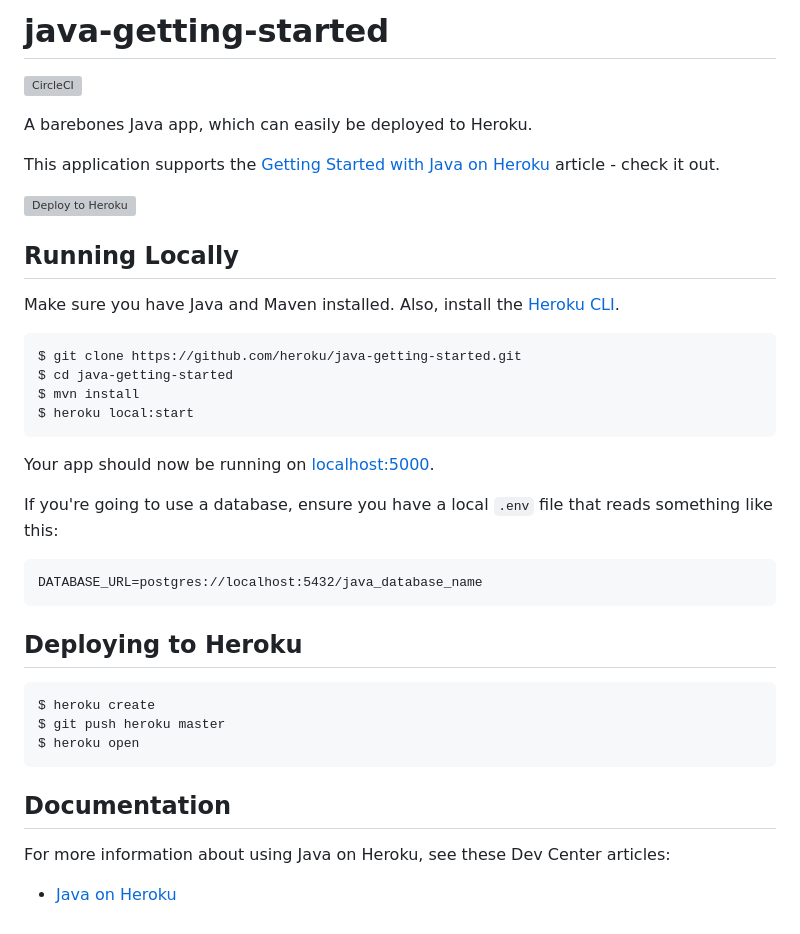
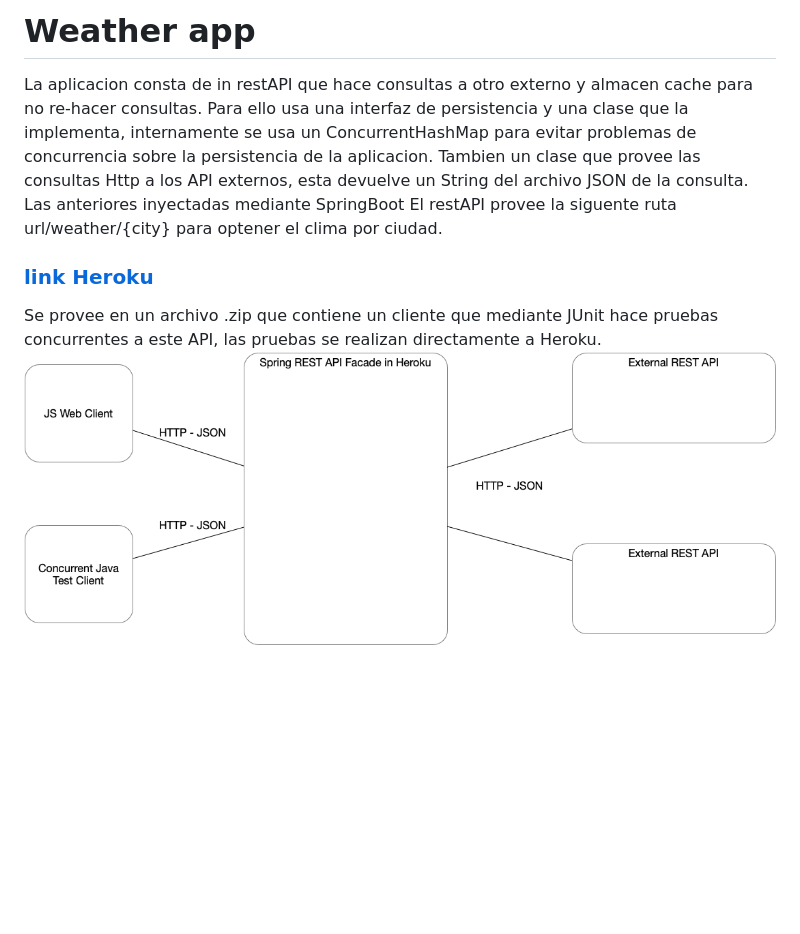
Before and after one commit to SergioRt1/Parcial-2-ARSW-Weather-app, a Markdown page: README.md, the part around the change. Rendered like a GitHub page; pictures changed too: img/ArquitecturaParcialSegundoTercio.png (added); blank space fills up the shorter version; grey boxes are pictures that could not be loaded.

Commit message:
documentacion + Cliente externo concurrente

````diff
--- a/README.md
+++ b/README.md
@@ -1,42 +1,11 @@
-# java-getting-started
+# Weather app
 
-[![CircleCI](https://circleci.com/gh/heroku/java-getting-started.svg?style=svg)](https://circleci.com/gh/heroku/java-getting-started)
+La aplicacion consta de in restAPI que hace consultas a otro externo y almacen cache para no re-hacer consultas.
+Para ello usa una interfaz de persistencia y una clase que la implementa, internamente se usa un ConcurrentHashMap para evitar problemas de concurrencia sobre la persistencia de la aplicacion.
+Tambien un clase que provee las consultas Http  a los API externos, esta devuelve un String del archivo JSON de la consulta.
+Las anteriores inyectadas mediante SpringBoot
+El restAPI provee la siguente ruta url/weather/{city} para optener el clima por ciudad.
+### [link Heroku](https://parcial2-arsw.herokuapp.com)
 
-A barebones Java app, which can easily be deployed to Heroku.
-
-This application supports the [Getting Started with Java on Heroku](https://devcenter.heroku.com/articles/getting-started-with-java) article - check it out.
-
-[![Deploy to Heroku](https://www.herokucdn.com/deploy/button.png)](https://heroku.com/deploy)
-
-## Running Locally
-
-Make sure you have Java and Maven installed.  Also, install the [Heroku CLI](https://cli.heroku.com/).
-
-```sh
-$ git clone https://github.com/heroku/java-getting-started.git
-$ cd java-getting-started
-$ mvn install
-$ heroku local:start
-```
-
-Your app should now be running on [localhost:5000](http://localhost:5000/).
-
-If you're going to use a database, ensure you have a local `.env` file that reads something like this:
-
-```
-DATABASE_URL=postgres://localhost:5432/java_database_name
-```
-
-## Deploying to Heroku
-
-```sh
-$ heroku create
-$ git push heroku master
-$ heroku open
-```
-
-## Documentation
-
-For more information about using Java on Heroku, see these Dev Center articles:
-
-- [Java on Heroku](https://devcenter.heroku.com/categories/java)
+Se provee en un archivo .zip que contiene un cliente que mediante JUnit hace pruebas concurrentes a este API, las pruebas se realizan directamente a Heroku.
+![](img/ArquitecturaParcialSegundoTercio.png)
````
Also changed, not shown: 5 other files.
